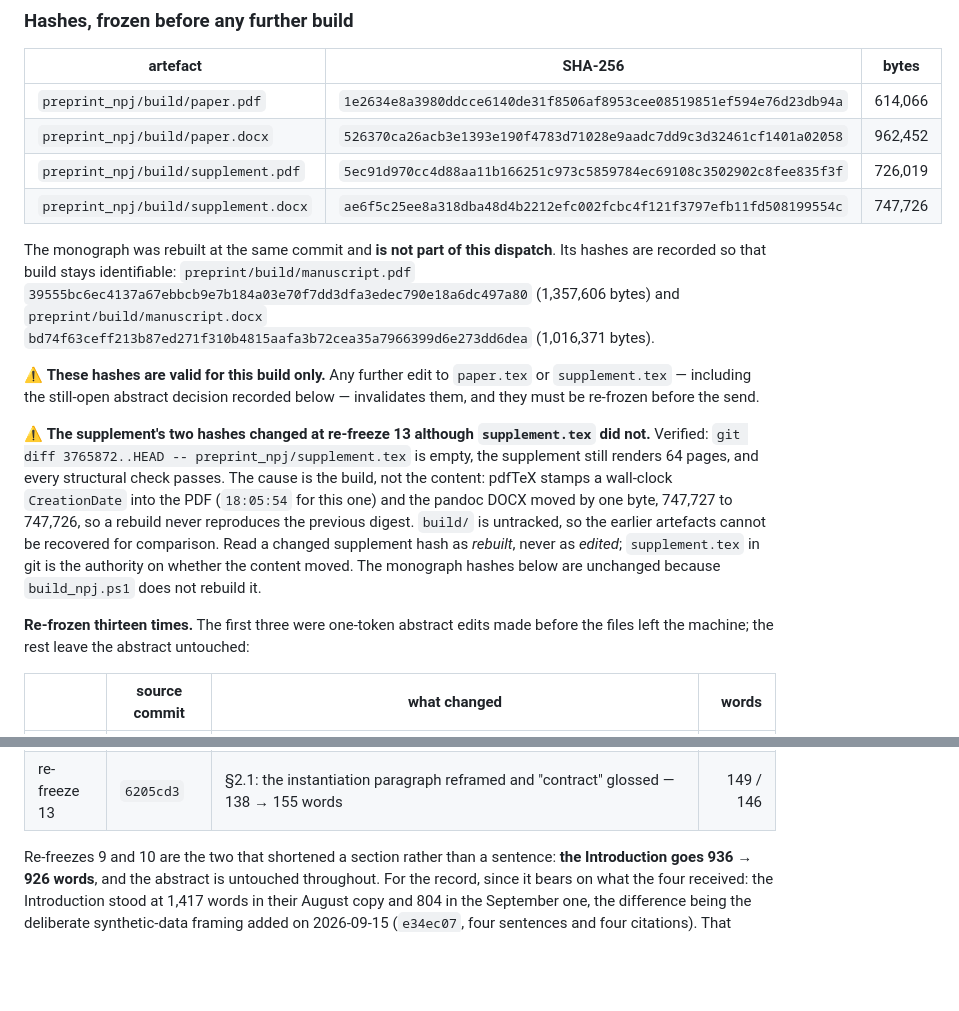
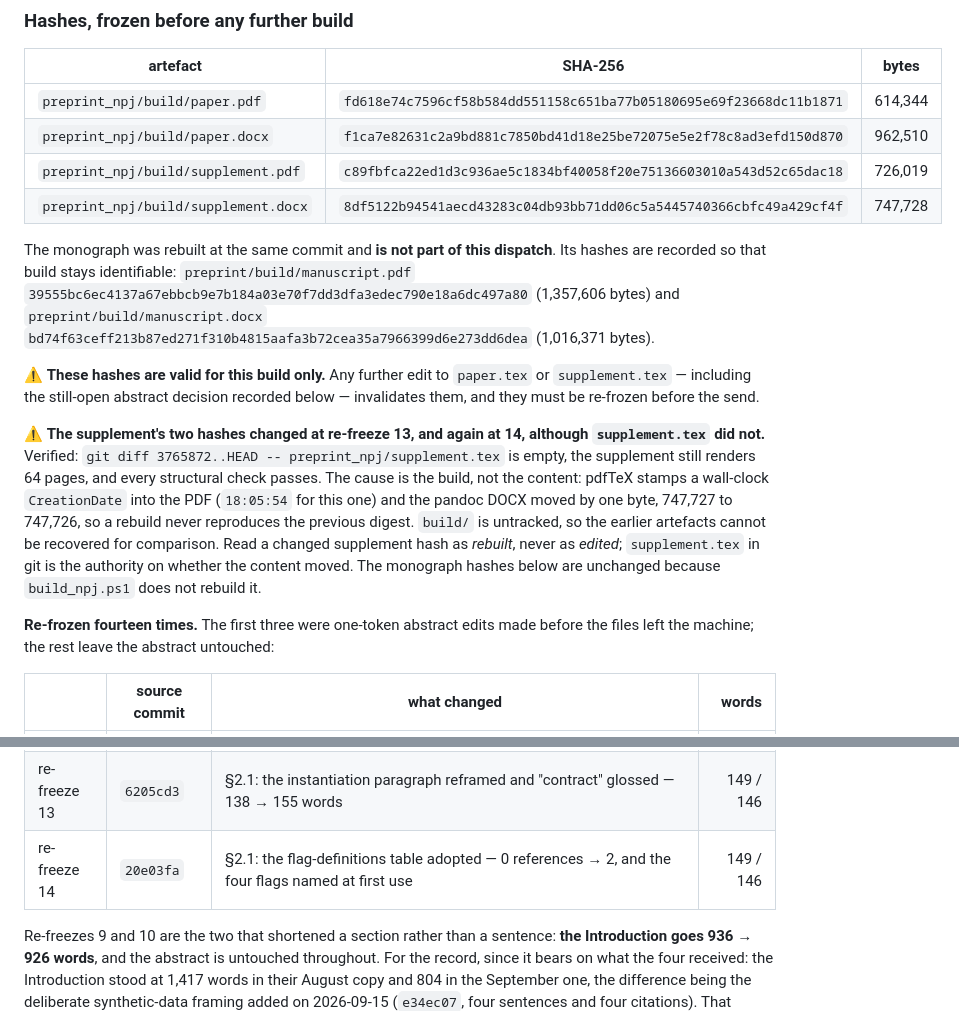
Before and after one commit to sadc-lab/pulse_reliability_atlas, a Markdown page: preprint_npj/dispatch_log.md, 2 parts joined by grey strips. Drawn GitHub-style; blank space fills up the shorter version.

Commit message:
[LOG] Fourteenth hash re-freeze: the flag-definitions table adopted
Re-freeze for 4fa1f59. All four dispatch hashes re-measured from the rebuilt
artefacts and checked back against the files after writing, not before.

Counting sentence bumped thirteen -> fourteen, and the table now holds 14
re-freeze rows; both were re-counted from the file rather than incremented
from memory, and "thirteen" no longer occurs anywhere in the log.

The supplement note of re-freeze 13 was generalised rather than left to read as
a one-off: its hashes moved again here, with supplement.tex still untouched
(0 commits since 7dc6180, verified again). The note now says "at re-freeze 13,
and again at 14". The mechanism it already described is what produced it --
pdfTeX stamps a wall-clock CreationDate, and the DOCX drifts by a byte or two
per build (747,726 -> 747,728 this time).

Status unchanged: PREPARED, NOT YET SENT. The `Sent` row was re-read after the
edit and is still *(pending author confirmation)*.

```diff
--- a/preprint_npj/dispatch_log.md
+++ b/preprint_npj/dispatch_log.md
@@ -707,10 +707,10 @@ had been overwritten, and its hashes were unrecoverable.
 
 | artefact | SHA-256 | bytes |
 |---|---|---|
-| `preprint_npj/build/paper.pdf` | `1e2634e8a3980ddcce6140de31f8506af8953cee08519851ef594e76d23db94a` | 614,066 |
-| `preprint_npj/build/paper.docx` | `526370ca26acb3e1393e190f4783d71028e9aadc7dd9c3d32461cf1401a02058` | 962,452 |
-| `preprint_npj/build/supplement.pdf` | `5ec91d970cc4d88aa11b166251c973c5859784ec69108c3502902c8fee835f3f` | 726,019 |
-| `preprint_npj/build/supplement.docx` | `ae6f5c25ee8a318dba48d4b2212efc002fcbc4f121f3797efb11fd508199554c` | 747,726 |
+| `preprint_npj/build/paper.pdf` | `fd618e74c7596cf58b584dd551158c651ba77b05180695e69f23668dc11b1871` | 614,344 |
+| `preprint_npj/build/paper.docx` | `f1ca7e82631c2a9bd881c7850bd41d18e25be72075e5e2f78c8ad3efd150d870` | 962,510 |
+| `preprint_npj/build/supplement.pdf` | `c89fbfca22ed1d3c936ae5c1834bf40058f20e75136603010a543d52c65dac18` | 726,019 |
+| `preprint_npj/build/supplement.docx` | `8df5122b94541aecd43283c04db93bb71dd06c5a5445740366cbfc49a429cf4f` | 747,728 |
 
 The monograph was rebuilt at the same commit and **is not part of this
 dispatch**. Its hashes are recorded so that build stays identifiable:
@@ -724,7 +724,7 @@ bytes).
 `paper.tex` or `supplement.tex` — including the still-open abstract decision
 recorded below — invalidates them, and they must be re-frozen before the send.
 
-⚠️ **The supplement's two hashes changed at re-freeze 13 although
+⚠️ **The supplement's two hashes changed at re-freeze 13, and again at 14, although
 `supplement.tex` did not.** Verified: `git diff 3765872..HEAD --
 preprint_npj/supplement.tex` is empty, the supplement still renders 64 pages,
 and every structural check passes. The cause is the build, not the content:
@@ -736,7 +736,7 @@ artefacts cannot be recovered for comparison. Read a changed supplement hash as
 whether the content moved. The monograph hashes below are unchanged because
 `build_npj.ps1` does not rebuild it.
 
-**Re-frozen thirteen times.** The first three were one-token abstract edits
+**Re-frozen fourteen times.** The first three were one-token abstract edits
 made before the files left the machine; the rest leave the abstract untouched:
 
 | | source commit | what changed | words |
@@ -755,6 +755,7 @@ made before the files left the machine; the rest leave the abstract untouched:
 | re-freeze 11 | `d8d7b5b` | Table 1 caption: "pointers" for "section references", and Berlin's PEEP condition restored; the Introduction's first use of "distribution-neutral" glossed | 149 / 146 |
 | re-freeze 12 | `ff09c92` | §2.1: the hypothesis paragraph split so the four verdicts are visible — 229 → 224 words | 149 / 146 |
 | re-freeze 13 | `6205cd3` | §2.1: the instantiation paragraph reframed and "contract" glossed — 138 → 155 words | 149 / 146 |
+| re-freeze 14 | `20e03fa` | §2.1: the flag-definitions table adopted — 0 references → 2, and the four flags named at first use | 149 / 146 |
 
 Re-freezes 9 and 10 are the two that shortened a section rather than a
 sentence: **the Introduction goes 936 → 926 words**, and the abstract is
```
